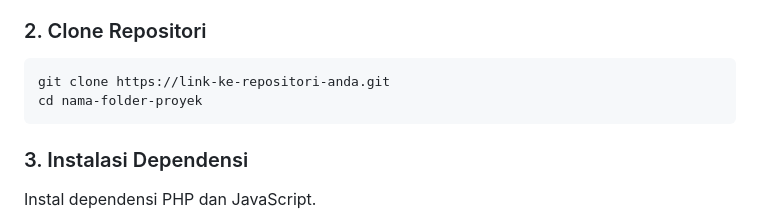
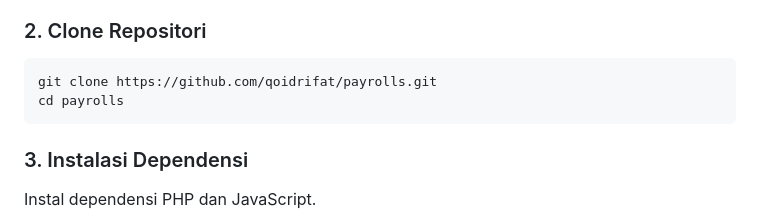
Before and after one commit to qoidrifat/payrolls, a Markdown page: README.md, the part around the change. Rendered like a GitHub page.

````diff
--- a/README.md
+++ b/README.md
@@ -66,8 +66,8 @@ Ikuti langkah-langkah ini untuk menjalankan proyek di lingkungan lokal Anda.
 
 ### 2. Clone Repositori
 ```bash
-git clone https://link-ke-repositori-anda.git
-cd nama-folder-proyek
+git clone https://github.com/qoidrifat/payrolls.git
+cd payrolls
 ```
 
 ### 3. Instalasi Dependensi
````
